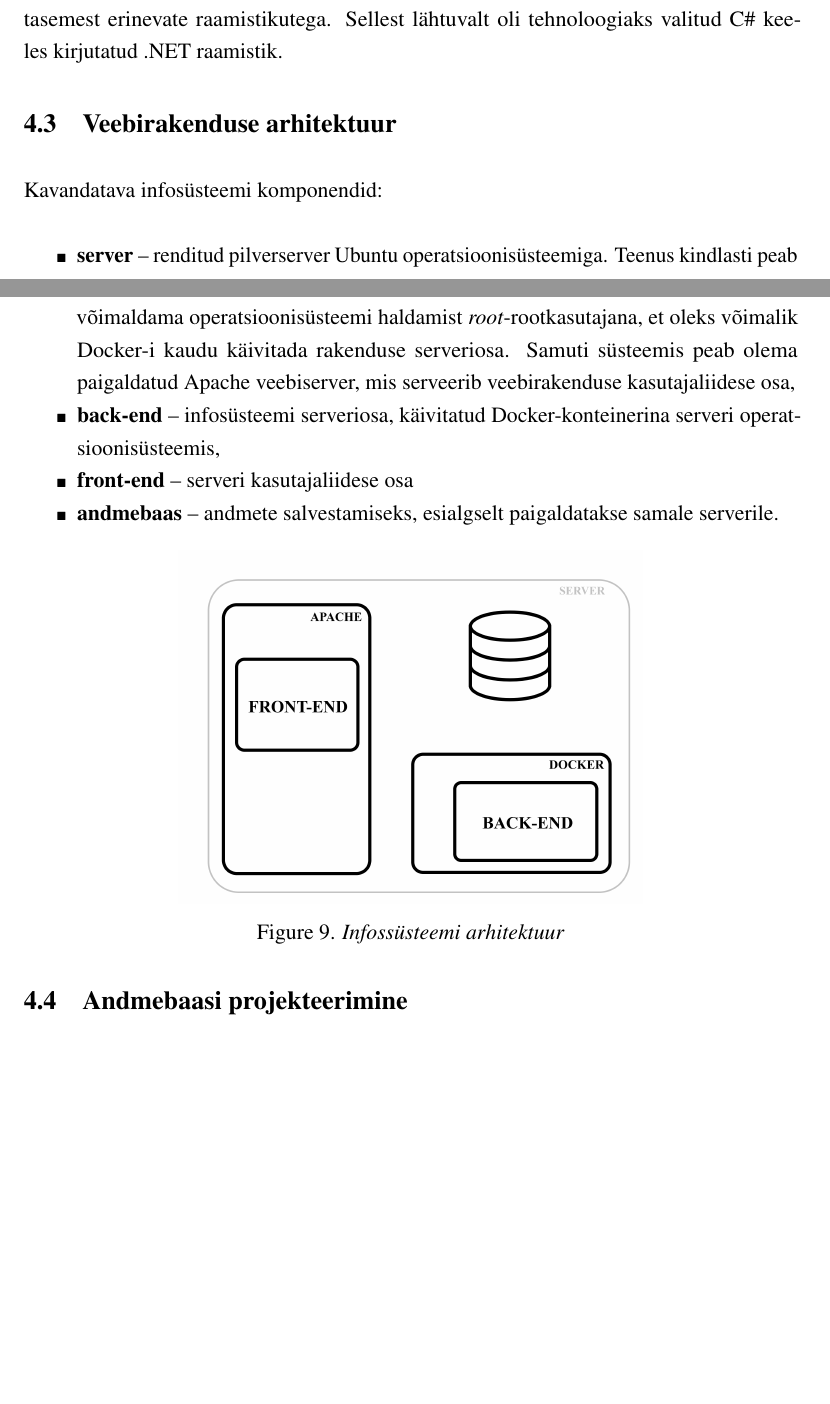
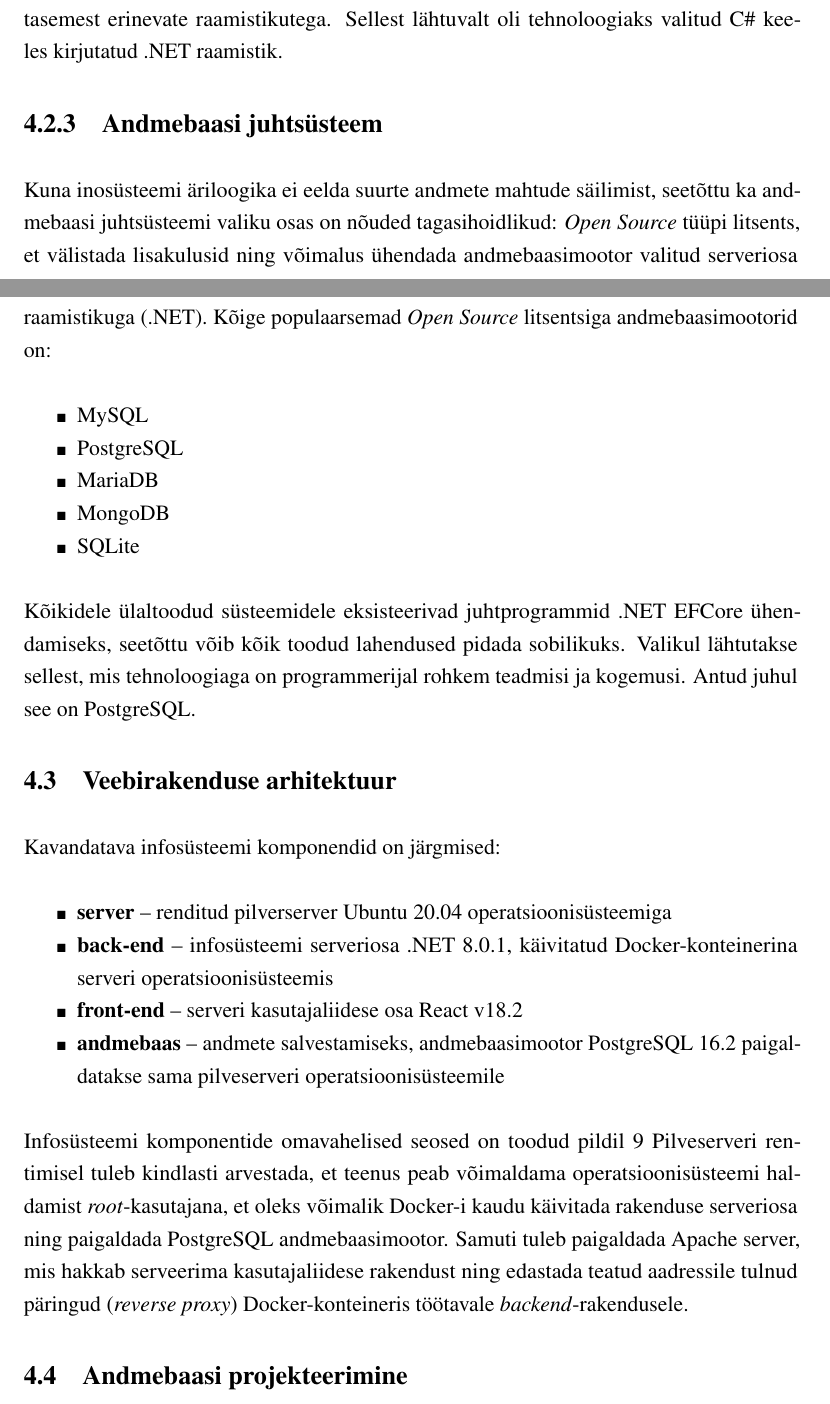
Before and after one commit to gildix/bthesis, a LaTeX thesis (main.tex, which reads chapters/4_analysis_architecture.tex, chapters/4_analysis_technologies.tex): two parts of pages 24 and 25 of 30 before the commit and two parts of pages 24 and 25 of 31 after it, joined at a grey line, cut so that both start at the same text, the shorter picture padded with empty space. Compiled offline with pdfLaTeX.

Commit message:
system architecture

```diff
--- a/chapters/4_analysis_architecture.tex
+++ b/chapters/4_analysis_architecture.tex
@@ -1,17 +1,22 @@
 \section{Veebirakenduse arhitektuur}
-Kavandatava infosüsteemi komponendid:
+Kavandatava infosüsteemi komponendid on järgmised:
 \begin{itemize}
-    \item \textbf{server} -- renditud pilverserver Ubuntu operatsioonisüsteemiga. Teenus kindlasti peab võimaldama operatsioonisüsteemi
-    haldamist \textit{root}-rootkasutajana, et oleks võimalik Docker-i kaudu käivitada rakenduse serveriosa. Samuti süsteemis peab olema paigaldatud
-    Apache veebiserver, mis serveerib veebirakenduse kasutajaliidese osa,
-    \item \textbf{back-end} -- infosüsteemi serveriosa, käivitatud Docker-konteinerina serveri operatsioonisüsteemis,
-    \item \textbf{front-end} -- serveri kasutajaliidese osa
-    \item \textbf{andmebaas} -- andmete salvestamiseks, esialgselt paigaldatakse samale serverile.
+    \item \textbf{server} -- renditud pilverserver Ubuntu 20.04 operatsioonisüsteemiga
+    \item \textbf{back-end} -- infosüsteemi serveriosa .NET 8.0.1, käivitatud Docker-konteinerina serveri operatsioonisüsteemis
+    \item \textbf{front-end} -- serveri kasutajaliidese osa React v18.2
+    \item \textbf{andmebaas} -- andmete salvestamiseks, andmebaasimootor PostgreSQL 16.2 paigaldatakse sama pilveserveri operatsioonisüsteemile
 \end{itemize}
 
 \begin{figure}[ht]
     \centering
-    \includegraphics[width=0.6\textwidth]{figures/analysis/architecture.png}
-    \caption[Infossüsteemi arhitektuur]{\textit{Infossüsteemi arhitektuur}}
+    \includegraphics[width=0.9\textwidth]{figures/analysis/architecture.png}
+    \caption[Infosüsteemi arhitektuur]{\textit{Infosüsteemi arhitektuur}}
     \label{fig:architecture}
 \end{figure}
+
+Infosüsteemi komponentide omavahelised seosed on toodud pildil \ref{fig:architecture}
+Pilveserveri rentimisel tuleb kindlasti arvestada, et teenus peab võimaldama operatsioonisüsteemi
+haldamist \textit{root}-kasutajana, et oleks võimalik Docker-i kaudu käivitada rakenduse serveriosa ning
+paigaldada PostgreSQL andmebaasimootor. Samuti tuleb paigaldada Apache server, mis hakkab
+serveerima kasutajaliidese rakendust ning edastada teatud aadressile tulnud päringud (\textit{reverse proxy})
+Docker-konteineris töötavale \textit{backend}-rakendusele.
--- a/chapters/4_analysis_technologies.tex
+++ b/chapters/4_analysis_technologies.tex
@@ -153,3 +153,19 @@ Django  & + & + & + & -  \\ \hline
 Kõik raamistikud omavad vajalikku funktsionaalsust arendatava infosüsteemi ehitamiseks, seetõttu valiku tegemist
 lähtutakse saadaval oleva programmeerimisressurssi oskuste tasemest erinevate raamistikutega. Sellest lähtuvalt
 oli tehnoloogiaks valitud C\# keeles kirjutatud .NET raamistik.
+
+\subsection{Andmebaasi juhtsüsteem}
+Kuna inosüsteemi äriloogika ei eelda suurte andmete mahtude säilimist, seetõttu ka andmebaasi juhtsüsteemi
+valiku osas on nõuded tagasihoidlikud: \textit{Open Source} tüüpi litsents, et välistada lisakulusid ning
+võimalus ühendada andmebaasimootor valitud serveriosa raamistikuga (.NET). Kõige populaarsemad
+\textit{Open Source} litsentsiga andmebaasimootorid on:
+\begin{itemize}
+    \item MySQL
+    \item PostgreSQL
+    \item MariaDB
+    \item MongoDB
+    \item SQLite
+\end{itemize}
+Kõikidele ülaltoodud süsteemidele eksisteerivad juhtprogrammid .NET EFCore ühendamiseks, seetõttu võib kõik
+toodud lahendused pidada sobilikuks. Valikul lähtutakse sellest, mis tehnoloogiaga on programmerijal rohkem teadmisi
+ja kogemusi. Antud juhul see on PostgreSQL.
```
Also changed, not shown: chapters/4_Analysis.tex (+0 -1 lines), misc/terms_abbreviations.tex (+2 -0 lines), figures/analysis/architecture.png, main.pdf.
